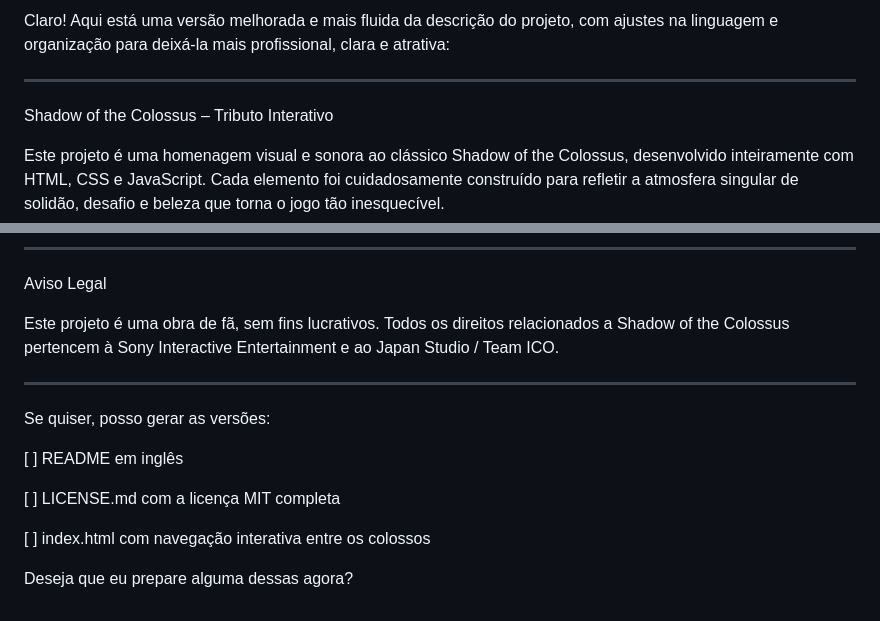
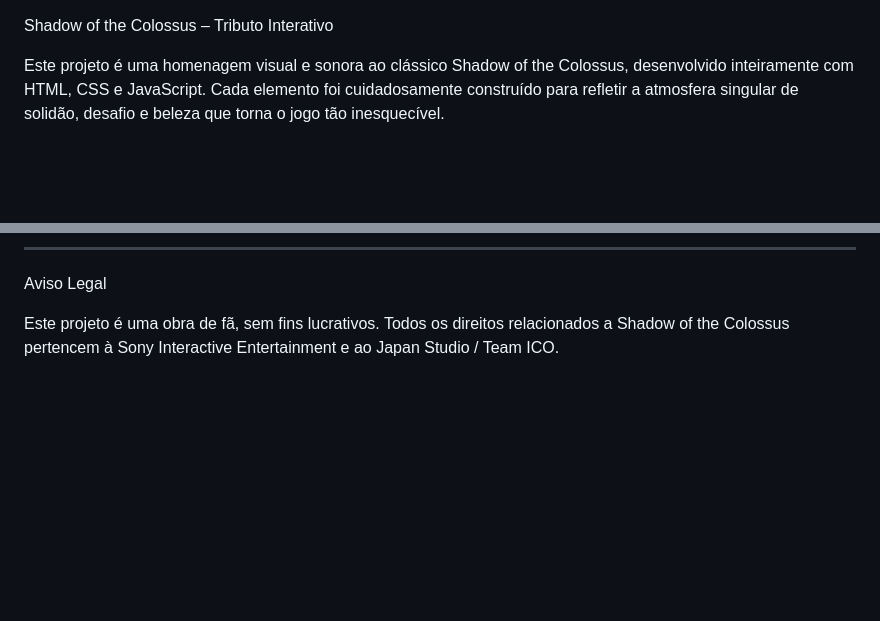
Before and after one commit to RewriteYourCode/Shadow-of-the-Colossus-Tribute-Project, a Markdown page: README.md, 2 parts joined by grey strips. Drawn GitHub-style; blank space fills up the shorter version.

```diff
--- a/README.md
+++ b/README.md
@@ -1,7 +1,3 @@
-Claro! Aqui está uma versão melhorada e mais fluida da descrição do projeto, com ajustes na linguagem e organização para deixá-la mais profissional, clara e atrativa:
-
-
----
 
 Shadow of the Colossus – Tributo Interativo
 
@@ -201,17 +197,3 @@ Aviso Legal
 
 Este projeto é uma obra de fã, sem fins lucrativos.
 Todos os direitos relacionados a Shadow of the Colossus pertencem à Sony Interactive Entertainment e ao Japan Studio / Team ICO.
-
-
----
-
-Se quiser, posso gerar as versões:
-
-[ ] README em inglês
-
-[ ] LICENSE.md com a licença MIT completa
-
-[ ] index.html com navegação interativa entre os colossos
-
-
-Deseja que eu prepare alguma dessas agora?
```
